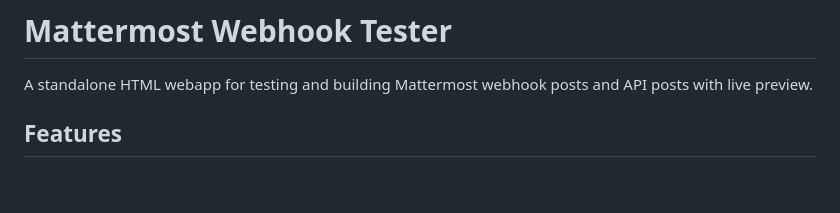
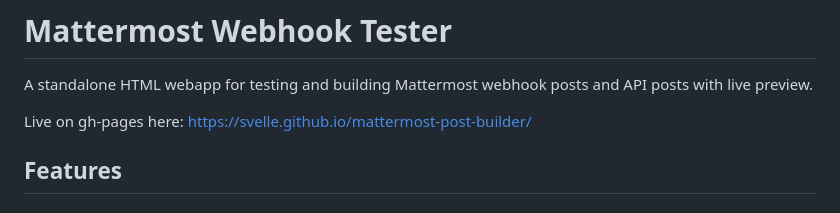
Before and after one commit to svelle/mattermost-post-builder, a Markdown page: README.md, the part around the change. GitHub-like rendering; blank space fills up the shorter version.

```diff
--- a/README.md
+++ b/README.md
@@ -1,6 +1,8 @@
 # Mattermost Webhook Tester
 
 A standalone HTML webapp for testing and building Mattermost webhook posts and API posts with live preview.
+
+Live on gh-pages here: https://svelle.github.io/mattermost-post-builder/
 
 ## Features
 
```
